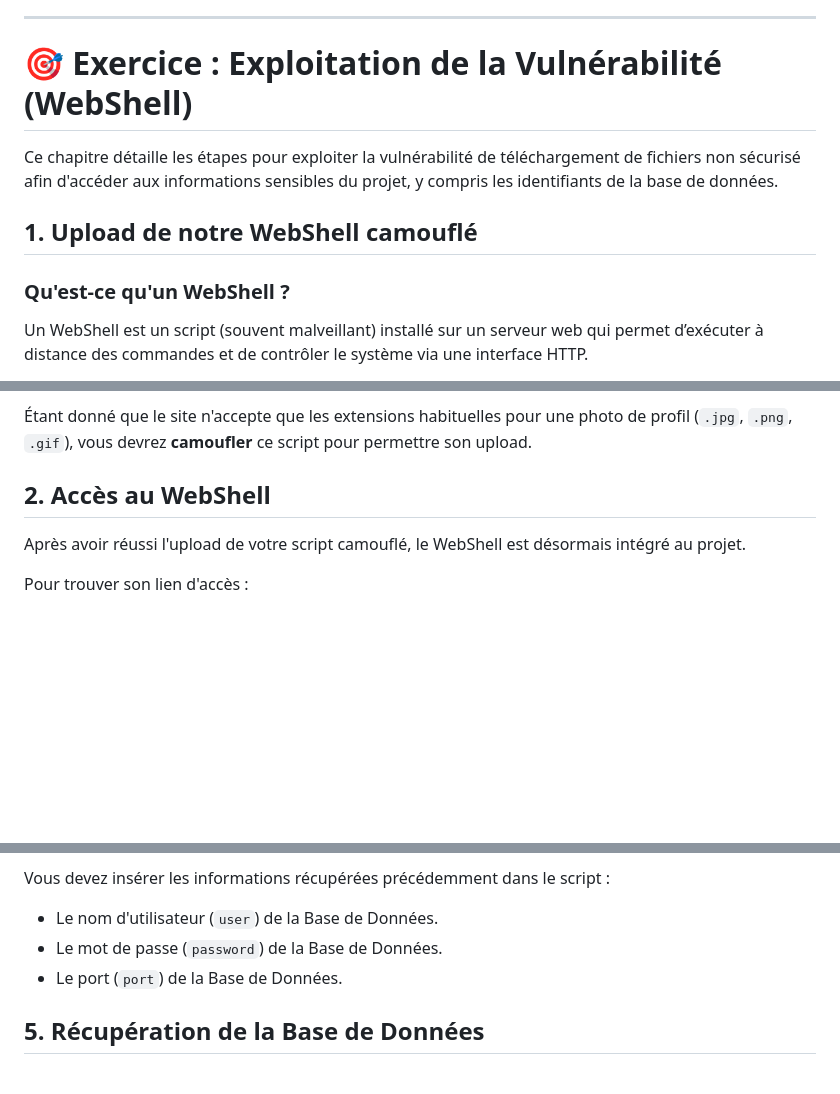
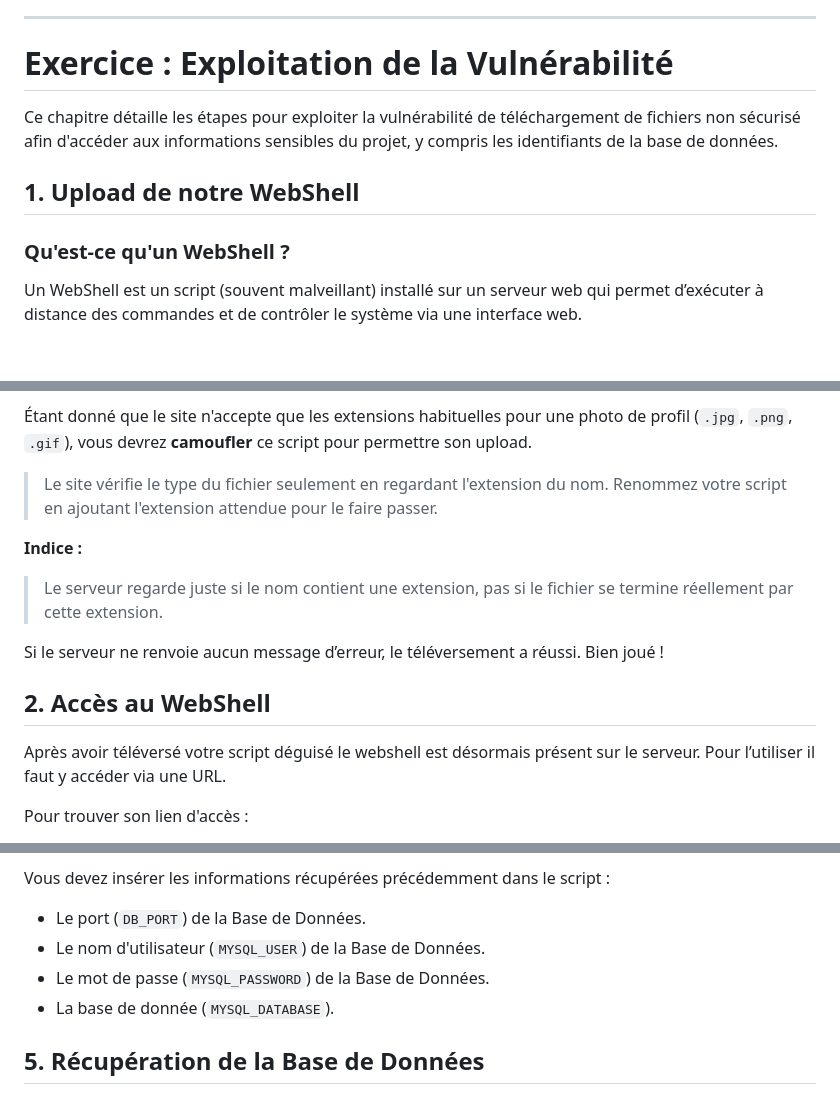
Before and after one commit to Mohafa-cat/file-upload-reseau, a Markdown page: README.md, 3 parts joined by grey strips. Drawn GitHub-style; blank space fills up the shorter version.

Commit message:
finalisation README.md

```diff
--- a/README.md
+++ b/README.md
@@ -80,14 +76,13 @@ Vous devez avoir installé sur votre machine :
 
 ---
 
-
-# 🎯 Exercice : Exploitation de la Vulnérabilité (WebShell)
+# Exercice : Exploitation de la Vulnérabilité
 
 Ce chapitre détaille les étapes pour exploiter la vulnérabilité de téléchargement de fichiers non sécurisé afin d'accéder aux informations sensibles du projet, y compris les identifiants de la base de données.
 
-## 1. Upload de notre WebShell camouflé
+## 1. Upload de notre WebShell
 
 ### Qu'est-ce qu'un WebShell ?
 
-Un WebShell est un script (souvent malveillant) installé sur un serveur web qui permet d’exécuter à distance des commandes et de contrôler le système via une interface HTTP.
+Un WebShell est un script (souvent malveillant) installé sur un serveur web qui permet d’exécuter à distance des commandes et de contrôler le système via une interface web.
 
@@ -95,8 +90,16 @@ Vous devez uploader sur le site le **script n°1** (contenant le WebShell). Ce s
 
 Étant donné que le site n'accepte que les extensions habituelles pour une photo de profil (`.jpg`, `.png`, `.gif`), vous devrez **camoufler** ce script pour permettre son upload.
 
+> Le site vérifie le type du fichier seulement en regardant l'extension du nom. Renommez votre script en ajoutant l'extension attendue pour le faire passer.
+
+**Indice :**
+
+> Le serveur regarde juste si le nom contient une extension, pas si le fichier se termine réellement par cette extension.
+
+Si le serveur ne renvoie aucun message d’erreur, le téléversement a réussi. Bien joué !
+
 ## 2. Accès au WebShell
 
-Après avoir réussi l'upload de votre script camouflé, le WebShell est désormais intégré au projet.
+Après avoir téléversé votre script déguisé le webshell est désormais présent sur le serveur. Pour l’utiliser il faut y accéder via une URL.
 
 Pour trouver son lien d'accès :
@@ -120,8 +130,9 @@ Après avoir récupéré les informations sensibles du fichier `.env`, vous alle
 
 Vous devez insérer les informations récupérées précédemment dans le script :
-* Le nom d'utilisateur (`user`) de la Base de Données.
-* Le mot de passe (`password`) de la Base de Données.
-* Le port (`port`) de la Base de Données.
+* Le port (`DB_PORT`) de la Base de Données.
+* Le nom d'utilisateur (`MYSQL_USER`) de la Base de Données.
+* Le mot de passe (`MYSQL_PASSWORD`) de la Base de Données.
+* La base de donnée (`MYSQL_DATABASE`).
 
 ## 5. Récupération de la Base de Données
 
```
Also changed, not shown: other parts of README.md (+12 -10 lines).
